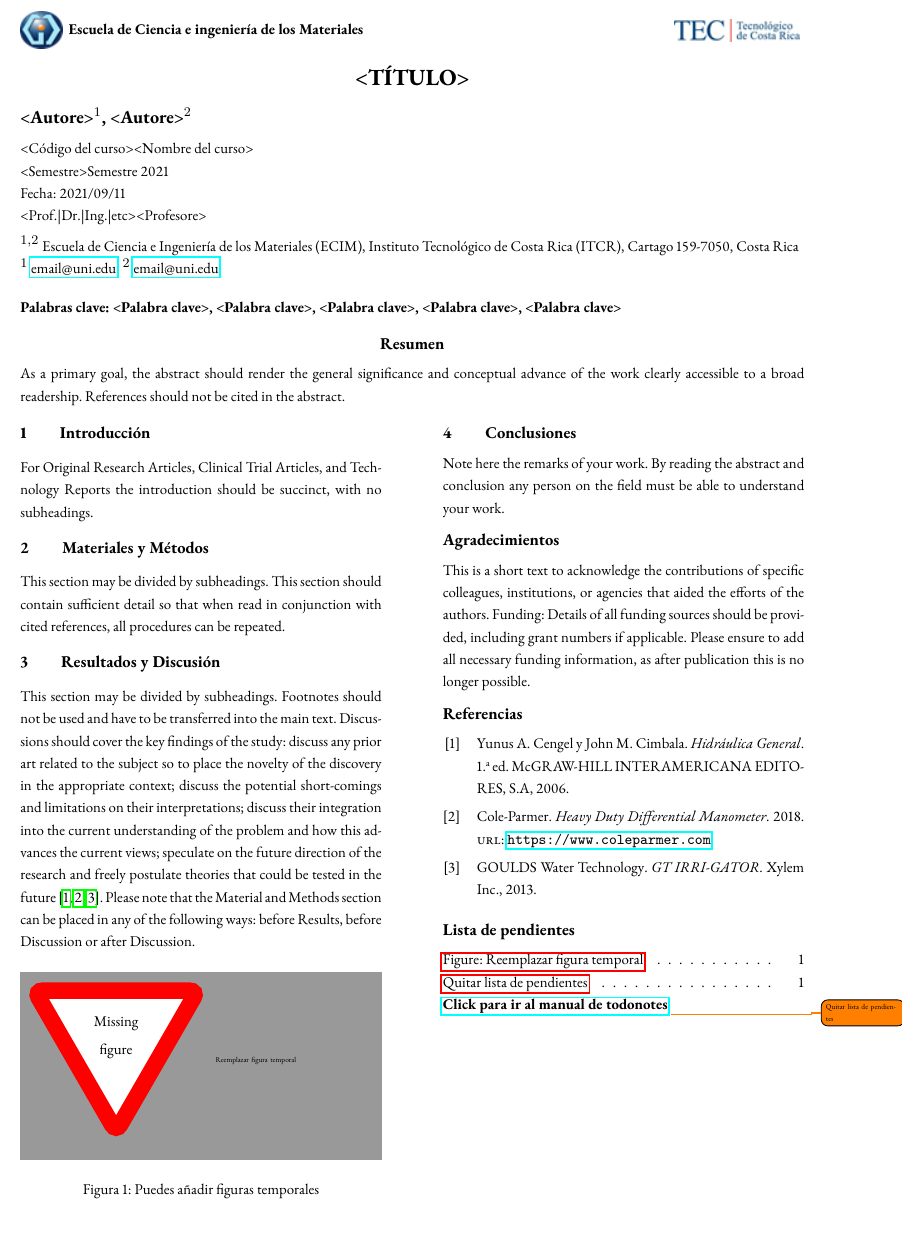
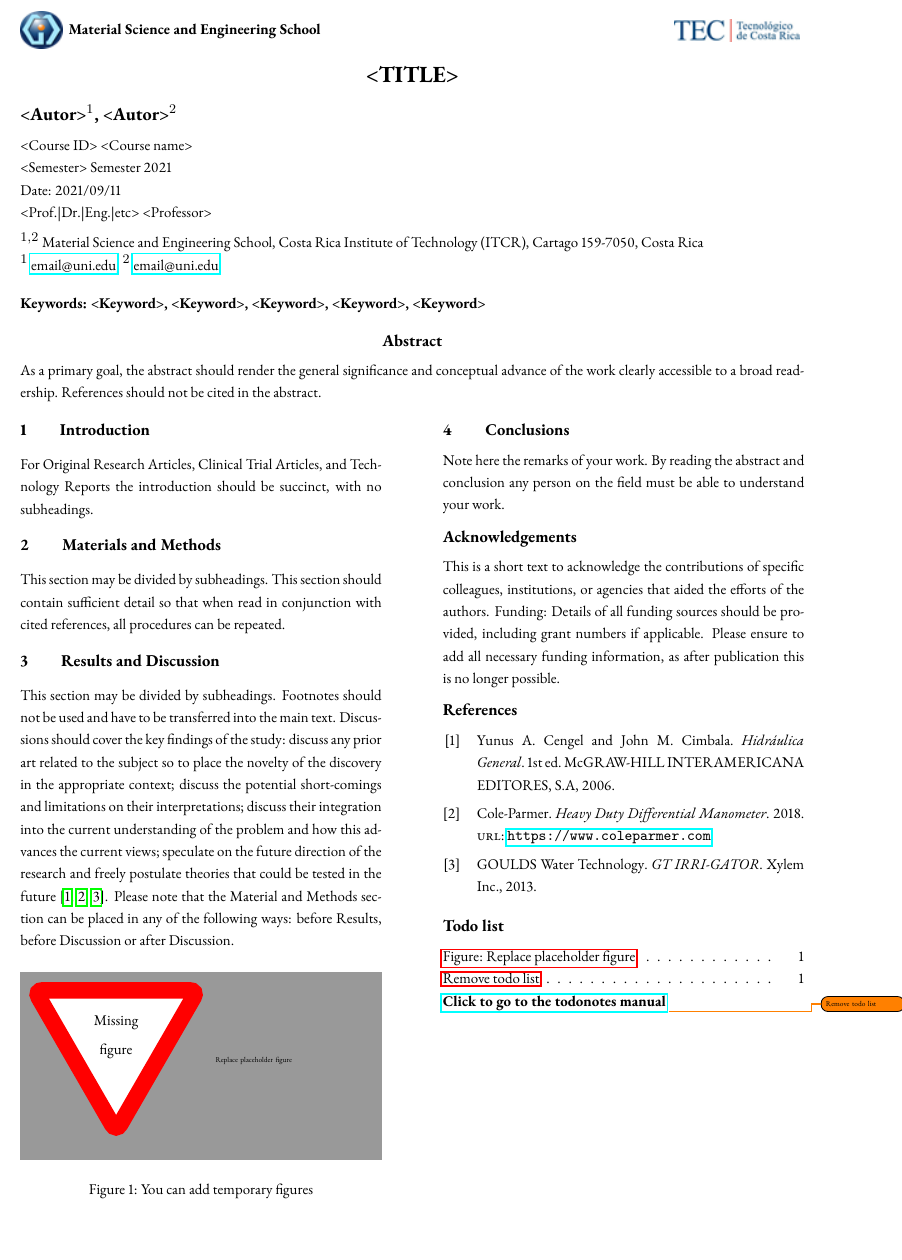
Before and after one commit to Sentropic/Plantilla-Articulo-ME, a LaTeX paper (main.tex): part of the page, cut at the place of the change. Compiled offline with pdfLaTeX.

Commit message:
First commit

```diff
--- a/main.tex
+++ b/main.tex
@@ -43,7 +42,7 @@
 \usepackage{bigstrut}
 
 % Document language is selected
-\usepackage[spanish,es-tabla]{babel}
+\usepackage[english]{babel}
 \usepackage{csquotes}
 
 % Document spacing is defined
@@ -87,7 +86,7 @@
 \twocolumn[
 \begin{minipage}{0.595\textwidth} % Left side of header
 \raggedright
-\raisebox{-0.38\height}{\includegraphics[scale=1]{images/template/ME logo.png}} {\fontsize{9}{10} \textbf{Escuela de Ciencia e ingeniería de los Materiales}}
+\raisebox{-0.38\height}{\includegraphics[scale=1]{images/template/ME logo.png}} {\fontsize{9}{10} \textbf{Material Science and Engineering School}}
 \end{minipage}
 \begin{minipage}{0.395\textwidth} % Right side of header
 \raggedleft
@@ -95,52 +94,52 @@
 \end{minipage}
 
 \begin{center}
-	\fontsize{14}{18} \textbf{<TÍTULO>}
+	\fontsize{14}{18} \textbf{<TITLE>}
 \end{center}
 
-\fontsize{11}{14} \textbf{<Autore>$^1$, <Autore>$^2$}\medskip\\
-<Código del curso> <Nombre del curso>\\
-<Semestre> Semestre \the\year\\
-Fecha: \mydate\\
-<Prof.|Dr.|Ing.|etc> <Profesore>\medskip\\
-$^{1,2}$ Escuela de Ciencia e Ingeniería de los Materiales (ECIM), Instituto Tecnológico de Costa Rica (ITCR), Cartago 159-7050, Costa Rica\\
+\fontsize{11}{14} \textbf{<Autor>$^1$, <Autor>$^2$}\medskip\\
+<Course ID> <Course name>\\
+<Semester> Semester \the\year\\
+Date: \mydate\\
+<Prof.|Dr.|Eng.|etc> <Professor>\medskip\\
+$^{1,2}$ Material Science and Engineering School, Costa Rica Institute of Technology (ITCR), Cartago 159-7050, Costa Rica\\
 $^1$ \href{mailto:email@uni.edu}{email@uni.edu}, $^2$ \href{email@uni.edu}{email@uni.edu}\bigskip\\
-\fontsize{9}{12} \textbf{Palabras clave: <Palabra clave>, <Palabra clave>, <Palabra clave>, <Palabra clave>, <Palabra clave>}
+\fontsize{9}{12} \textbf{Keywords: <Keyword>, <Keyword>, <Keyword>, <Keyword>, <Keyword>}
 
 \begin{center}
-\fontsize{10}{12} \textbf{Resumen}
+\fontsize{10}{12} \textbf{Abstract}
 \end{center}
 \renewcommand{\abstractname}{\vspace{-2.5em}}
 \begin{abstract}
 As a primary goal, the abstract should render the general significance and conceptual advance of the work clearly accessible to a broad readership. References should not be cited in the abstract.
 \end{abstract}\bigskip]
 
-\section{Introducción}
+\section{Introduction}
 For Original Research Articles, Clinical Trial Articles, and Technology Reports the introduction should be succinct, with no subheadings.
 
-\section{Materiales y Métodos}
+\section{Materials and Methods}
 This section may be divided by subheadings. This section should contain sufficient detail so that when read in conjunction with cited references, all procedures can be repeated.
 
-\section{Resultados y Discusión}
+\section{Results and Discussion}
 This section may be divided by subheadings. Footnotes should not be used and have to be transferred into the main text.
 Discussions should cover the key findings of the study: discuss any prior art related to the subject so to place the novelty of the discovery in the appropriate context; discuss the potential short-comings and limitations on their interpretations; discuss their integration into the current understanding of the problem and how this advances the current views; speculate on the future direction of the research and freely postulate theories that could be tested in the future \cite{cengel, coleparmer, goulds}.
 Please note that the Material and Methods section can be placed in any of the following ways: before Results, before Discussion or after Discussion.
 
 \begin{figure}[htbp!]
 	\centering
-	\missingfigure{Reemplazar figura temporal}
-	\caption{Puedes añadir figuras temporales}
+	\missingfigure{Replace placeholder figure}
+	\caption{You can add temporary figures}
 	\label{fig:placeholder}
 \end{figure}
 
-\section{Conclusiones}
+\section{Conclusions}
 Note here the remarks of your work. By reading the abstract and conclusion any person on the field must be able to understand your work.
 
-\section*{Agradecimientos}
+\section*{Acknowledgements}
 This is a short text to acknowledge the contributions of specific colleagues, institutions, or agencies that aided the efforts of the authors.
 Funding: Details of all funding sources should be provided, including grant numbers if applicable. Please ensure to add all necessary funding information, as after publication this is no longer possible.
 
-\section*{Referencias}
+\section*{References}
 \printbibliography[heading=none]
 
 %/////////////////////////////////////////////////////////////////////////////////////////////////////////////
@@ -148,9 +147,9 @@ Funding: Details of all funding sources should be provided, including grant numb
 %/////////////////////////////////////////////////////////////////////////////////////////////////////////////
 
 % Displays to-do list
-\listoftodos[Lista de pendientes]
+\listoftodos
 \href{http://tug.ctan.org/macros/latex/contrib/todonotes/todonotes.pdf}
-{\textbf{Click para ir al manual de todonotes}}
-\todo{Quitar lista de pendientes}
+{\textbf{Click to go to the todonotes manual}}
+\todo{Remove todo list}
 
 \end{document}
```
Also changed, not shown: main.pdf, main.tex (5 more changed lines), 8 other files.
